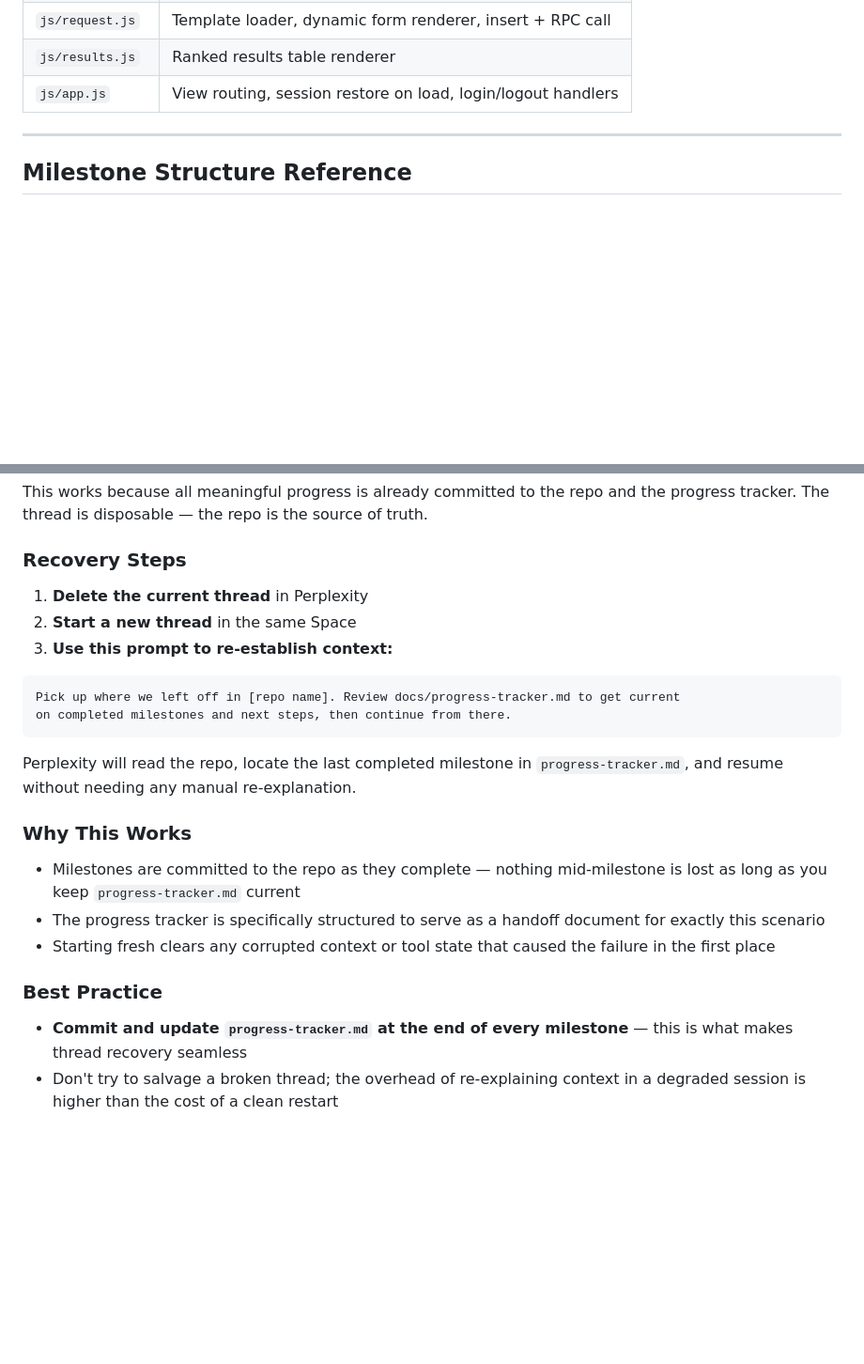
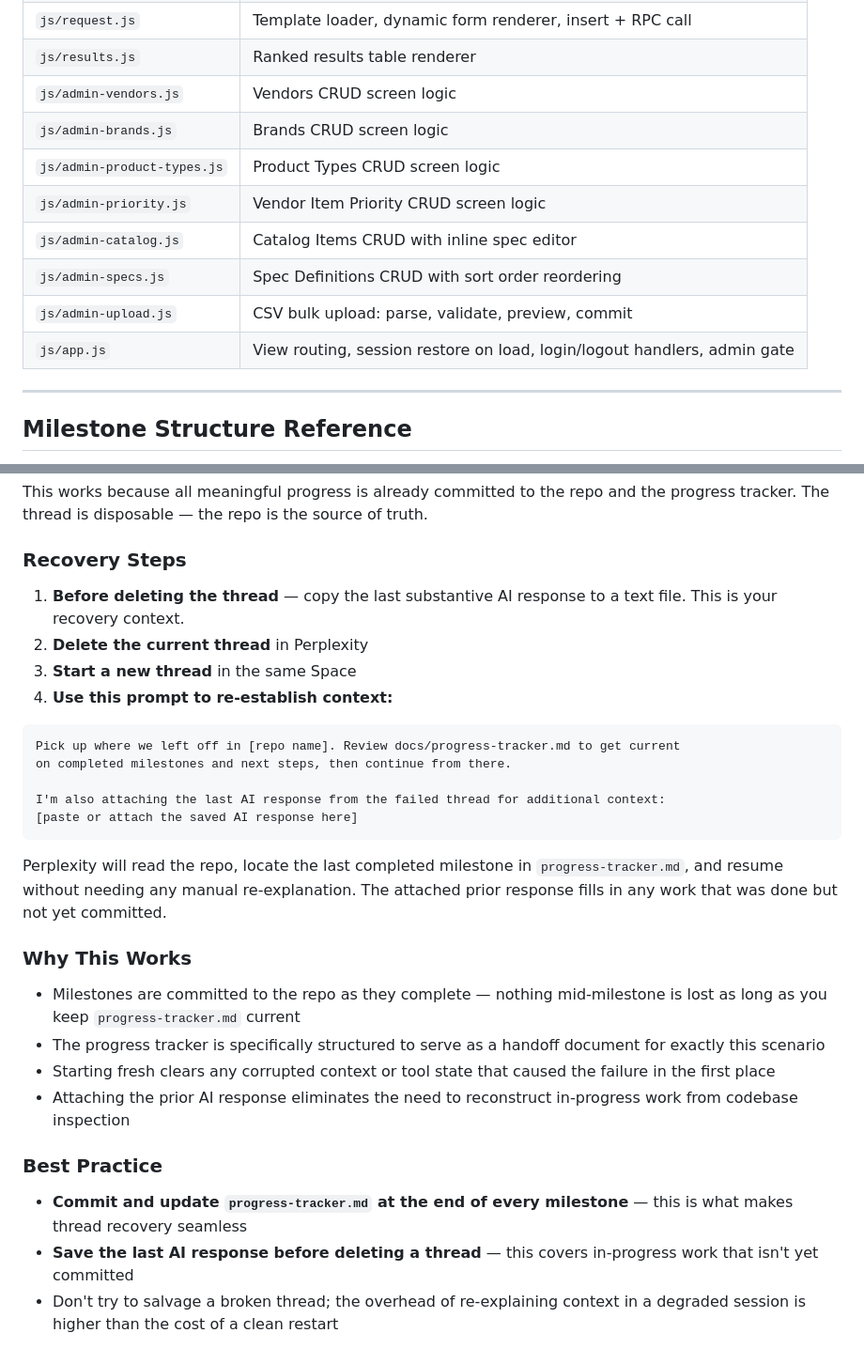
Before and after one commit to andredavisme/parts-spec-matcher, a Markdown page: docs/build-guide.md, 2 parts joined by grey strips. Shown at 94% size. Rendered like a GitHub page; blank space fills up the shorter version.

````diff
--- a/docs/build-guide.md
+++ b/docs/build-guide.md
@@ -287,7 +293,14 @@ Supporting files:
 | `js/selector.js` | Category → product type cascade loader |
 | `js/request.js` | Template loader, dynamic form renderer, insert + RPC call |
 | `js/results.js` | Ranked results table renderer |
-| `js/app.js` | View routing, session restore on load, login/logout handlers |
+| `js/admin-vendors.js` | Vendors CRUD screen logic |
+| `js/admin-brands.js` | Brands CRUD screen logic |
+| `js/admin-product-types.js` | Product Types CRUD screen logic |
+| `js/admin-priority.js` | Vendor Item Priority CRUD screen logic |
+| `js/admin-catalog.js` | Catalog Items CRUD with inline spec editor |
+| `js/admin-specs.js` | Spec Definitions CRUD with sort order reordering |
+| `js/admin-upload.js` | CSV bulk upload: parse, validate, preview, commit |
+| `js/app.js` | View routing, session restore on load, login/logout handlers, admin gate |
 
 ---
 
@@ -499,22 +555,28 @@ This works because all meaningful progress is already committed to the repo and
 
 ### Recovery Steps
 
-1. **Delete the current thread** in Perplexity
-2. **Start a new thread** in the same Space
-3. **Use this prompt to re-establish context:**
+1. **Before deleting the thread** — copy the last substantive AI response to a text file. This is your recovery context.
+2. **Delete the current thread** in Perplexity
+3. **Start a new thread** in the same Space
+4. **Use this prompt to re-establish context:**
 
 ```
 Pick up where we left off in [repo name]. Review docs/progress-tracker.md to get current
 on completed milestones and next steps, then continue from there.
+
+I'm also attaching the last AI response from the failed thread for additional context:
+[paste or attach the saved AI response here]
 ```
 
-Perplexity will read the repo, locate the last completed milestone in `progress-tracker.md`, and resume without needing any manual re-explanation.
+Perplexity will read the repo, locate the last completed milestone in `progress-tracker.md`, and resume without needing any manual re-explanation. The attached prior response fills in any work that was done but not yet committed.
 
 ### Why This Works
 - Milestones are committed to the repo as they complete — nothing mid-milestone is lost as long as you keep `progress-tracker.md` current
 - The progress tracker is specifically structured to serve as a handoff document for exactly this scenario
 - Starting fresh clears any corrupted context or tool state that caused the failure in the first place
+- Attaching the prior AI response eliminates the need to reconstruct in-progress work from codebase inspection
 
 ### Best Practice
 - **Commit and update `progress-tracker.md` at the end of every milestone** — this is what makes thread recovery seamless
+- **Save the last AI response before deleting a thread** — this covers in-progress work that isn't yet committed
 - Don't try to salvage a broken thread; the overhead of re-explaining context in a degraded session is higher than the cost of a clean restart
````
Also changed, not shown: other parts of docs/build-guide.md (+51 -2 lines).
